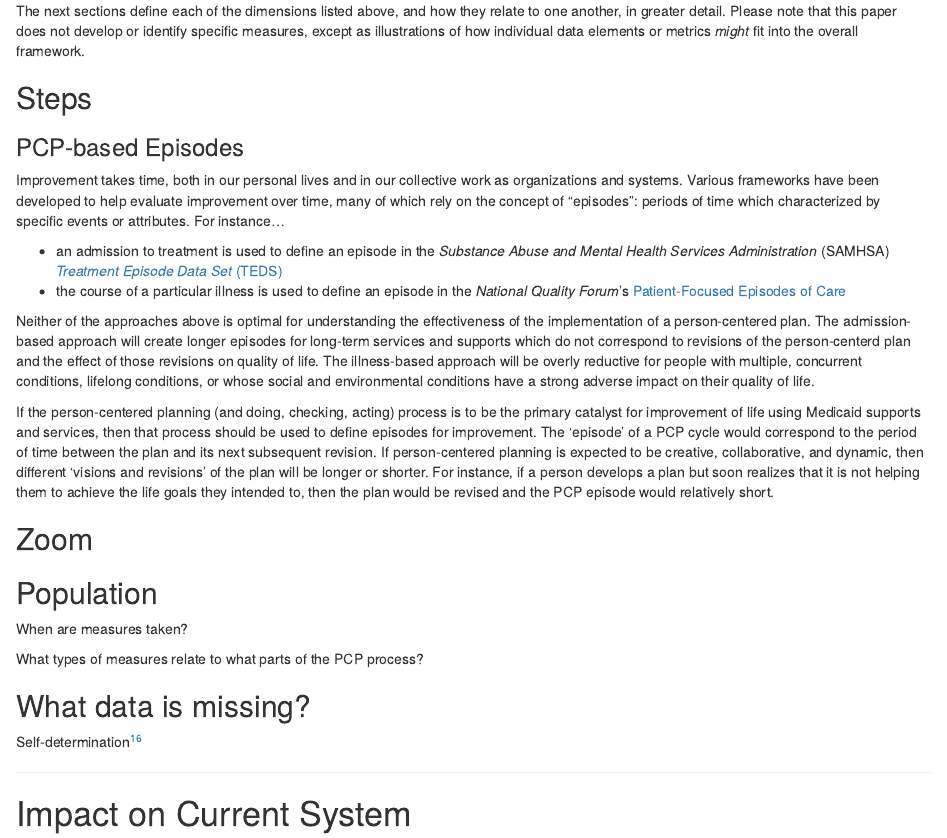
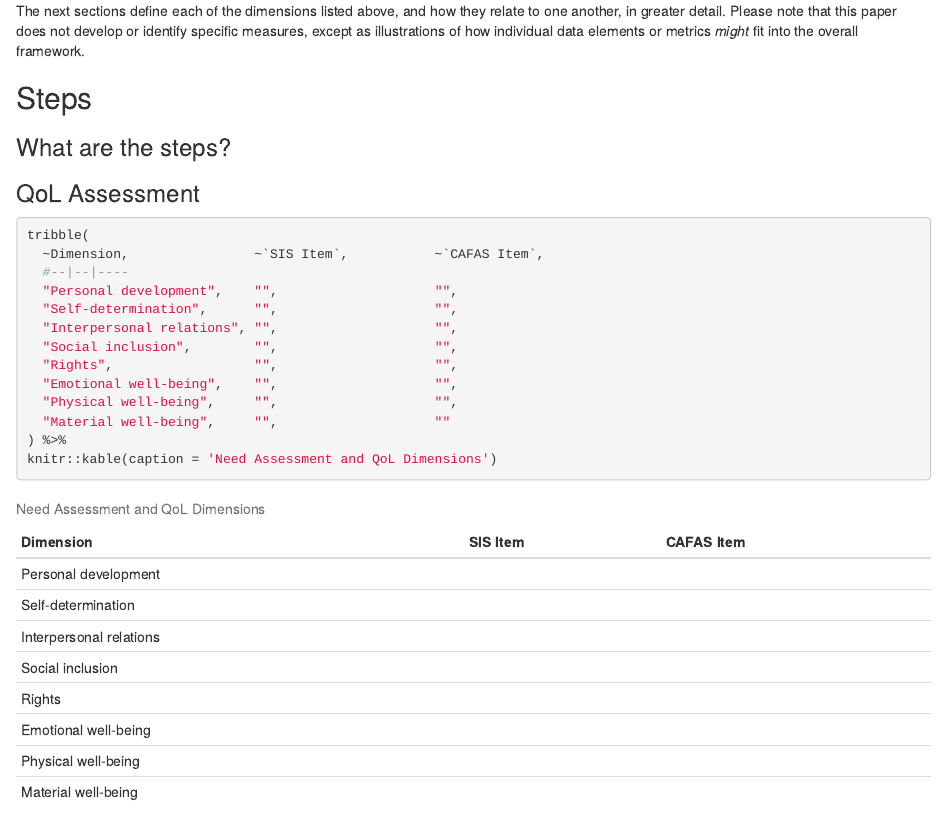
Before and after one commit to j-hagedorn/qol_framework, an R Markdown document (qol_framework_doc.Rmd): the page in a window 1100 px wide, from 4000 px down before the commit and from 3990 px down after it, so that both start at the same text. Rendered offline with R 4.5, knitr and Pandoc, with nearby package versions; drawn as R Markdown's standard HTML page in place of the format the file asks for; some code elsewhere in the file could not run offline; a font, style sheet, LaTeX package, included part or bibliography that could not be used is replaced or left out.

Commit message:
Initial qol needs tbl

````diff
--- a/qol_framework_doc.Rmd
+++ b/qol_framework_doc.Rmd
@@ -178,6 +178,27 @@ The next sections define each of the dimensions listed above, and how they relat
 
 ## Steps {#steps}
 
+### What are the steps?
+
+### QoL Assessment
+
+```{r}
+tribble(
+  ~Dimension,                ~`SIS Item`,           ~`CAFAS Item`,
+  #--|--|----
+  "Personal development",    "",                    "",
+  "Self-determination",      "",                    "",
+  "Interpersonal relations", "",                    "",
+  "Social inclusion",        "",                    "",
+  "Rights",                  "",                    "",
+  "Emotional well-being",    "",                    "",
+  "Physical well-being",     "",                    "",
+  "Material well-being",     "",                    ""
+) %>%
+knitr::kable(caption = 'Need Assessment and QoL Dimensions')
+```
+
+
 
 ### PCP-based Episodes
 
````
Also changed, not shown: qol_framework_doc.html, qol_framework_doc.Rmd (2 more changed lines).
